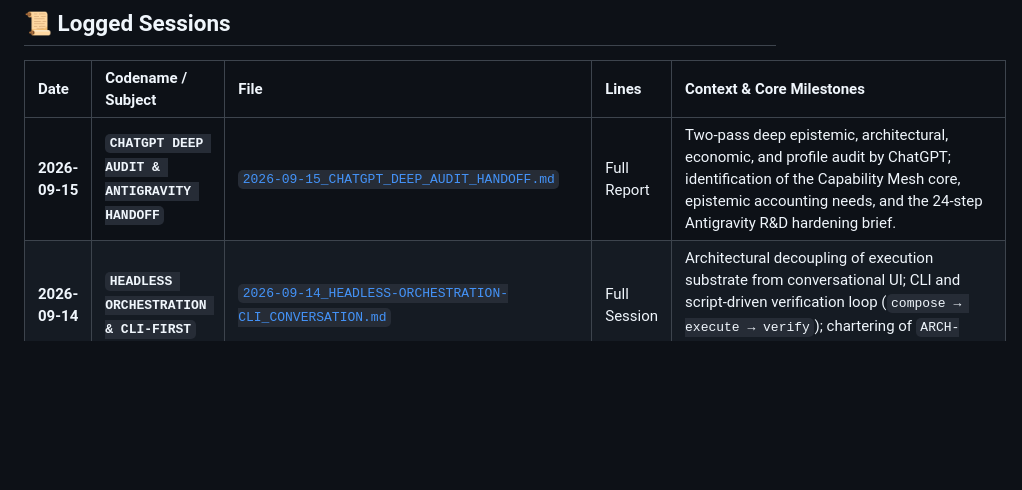
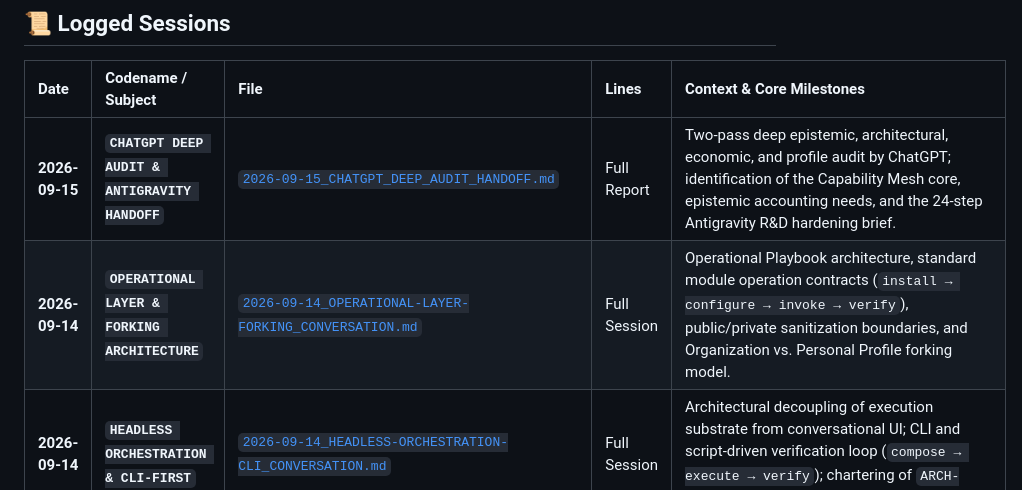
Before and after one commit to Aaradhya-Dev-Tamrakar/brainstorm, a Markdown page: research/transcripts/README.md, the part around the change. GitHub-like rendering; blank space fills up the shorter version.

Commit message:
docs(transcripts): log dialogue on operational layer, installation plans, and repo forking architecture (INV-EPI-001)

```diff
--- a/research/transcripts/README.md
+++ b/research/transcripts/README.md
@@ -11,6 +11,7 @@
 | Date | Codename / Subject | File | Lines | Context & Core Milestones |
 | :--- | :--- | :--- | :--- | :--- |
 | **2026-09-15** | **`CHATGPT DEEP AUDIT & ANTIGRAVITY HANDOFF`** | [`2026-09-15_CHATGPT_DEEP_AUDIT_HANDOFF.md`](2026-09-15_CHATGPT_DEEP_AUDIT_HANDOFF.md) | Full Report | Two-pass deep epistemic, architectural, economic, and profile audit by ChatGPT; identification of the Capability Mesh core, epistemic accounting needs, and the 24-step Antigravity R&D hardening brief. |
+| **2026-09-14** | **`OPERATIONAL LAYER & FORKING ARCHITECTURE`** | [`2026-09-14_OPERATIONAL-LAYER-FORKING_CONVERSATION.md`](2026-09-14_OPERATIONAL-LAYER-FORKING_CONVERSATION.md) | Full Session | Operational Playbook architecture, standard module operation contracts (`install → configure → invoke → verify`), public/private sanitization boundaries, and Organization vs. Personal Profile forking model. |
 | **2026-09-14** | **`HEADLESS ORCHESTRATION & CLI-FIRST`** | [`2026-09-14_HEADLESS-ORCHESTRATION-CLI_CONVERSATION.md`](2026-09-14_HEADLESS-ORCHESTRATION-CLI_CONVERSATION.md) | Full Session | Architectural decoupling of execution substrate from conversational UI; CLI and script-driven verification loop (`compose → execute → verify`); chartering of `ARCH-SPEC-003`. |
 | **2026-09-13** | **`GENERAL DIALOGUE & GOVERNANCE`** | [`2026-09-13_GENERAL_SESSION_DIALOGUE_CONVERSATION.md`](2026-09-13_GENERAL_SESSION_DIALOGUE_CONVERSATION.md) | Full Session | Complete unadulterated chronological dialogue log: human-in-the-loop engineering sanity, ECIE systems architect role, Nepal resource constraints, peer review refactoring, college repo standards vs. printed IOE reports, and native in-repo LaTeX pipeline. |
 | **2026-09-13** | **`PROJECT STRANGLER-IPU`** | [`2026-09-13_STRANGLER-IPU_CONVERSATION.md`](2026-09-13_STRANGLER-IPU_CONVERSATION.md) | 1,692 lines | Clean-slate GPU & RAM co-design, open baselines, semiconductor cost tiers ($10B vs. $0 sim), ECIE Systems Architect role, 6G Sub-THz baseband choke, and the Ingestion Processing Unit (IPU) telecom transition. |
```
Also changed, not shown: research/transcripts/2026-09-14_OPERATIONAL-LAYER-FORKING_CONVERSATION.md (added, +382 -0 lines).
